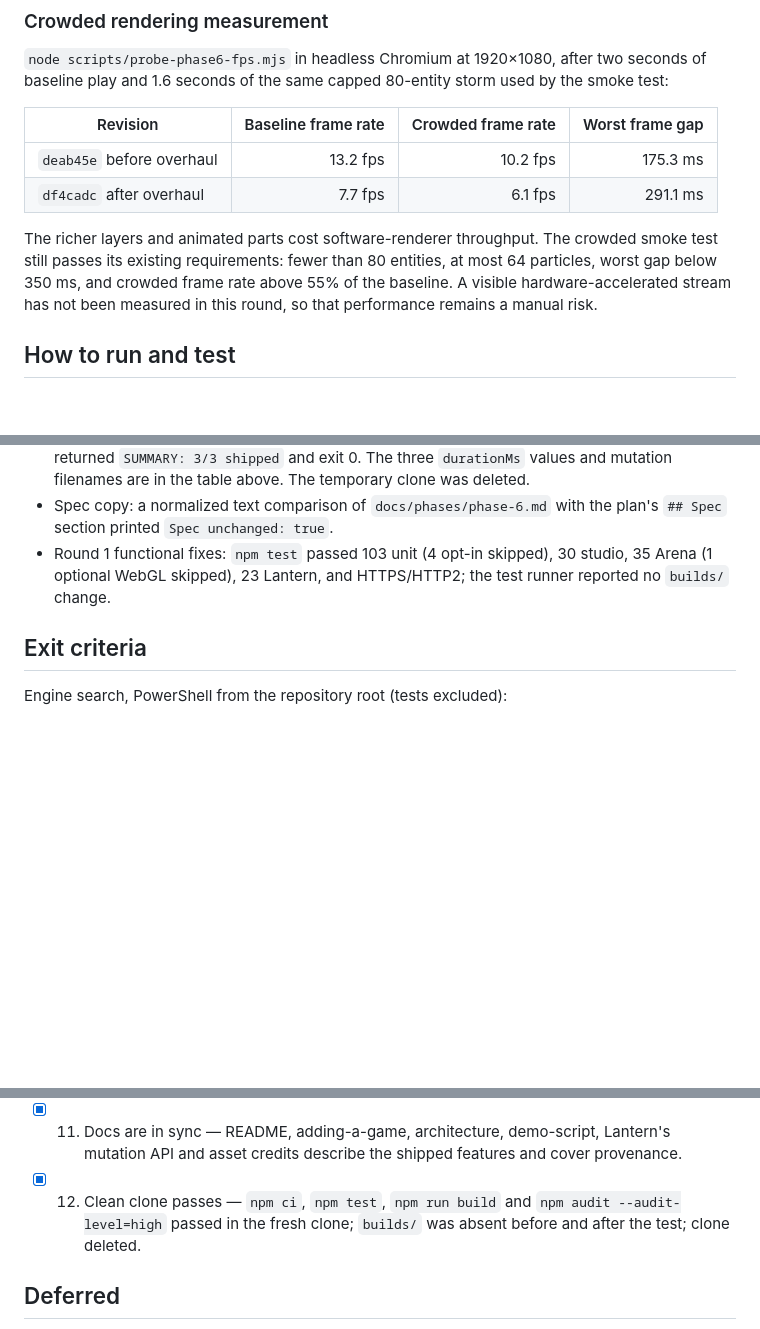
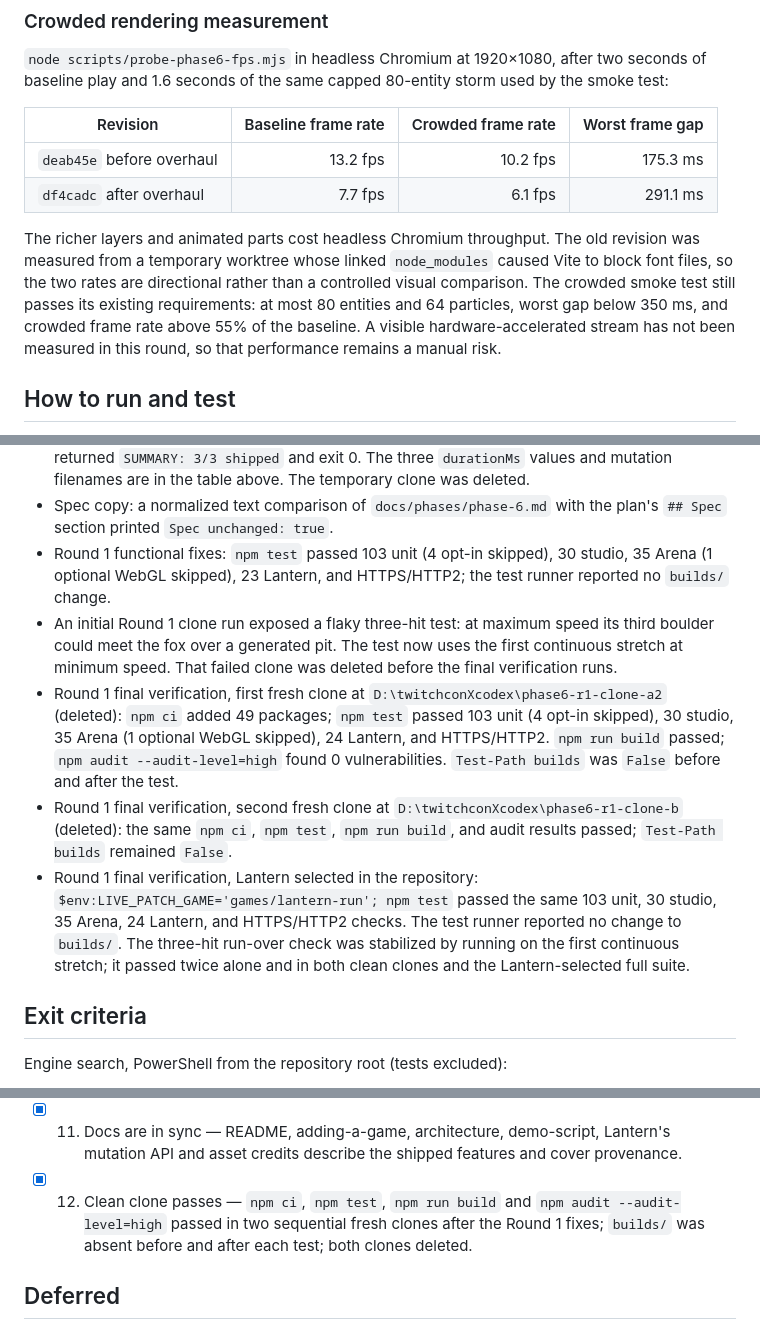
Before and after one commit to Nikhil0075/live-patch, a Markdown page: docs/phases/phase-6-report.md, 3 parts joined by grey strips. Drawn GitHub-style; blank space fills up the shorter version.

Commit message:
phase 6: record round 1 verification

```diff
--- a/docs/phases/phase-6-report.md
+++ b/docs/phases/phase-6-report.md
@@ -119,7 +119,7 @@ The first four captures below are 1920×1080. The strips are cropped from the ru
 | `deab45e` before overhaul | 13.2 fps | 10.2 fps | 175.3 ms |
 | `df4cadc` after overhaul | 7.7 fps | 6.1 fps | 291.1 ms |
 
-The richer layers and animated parts cost software-renderer throughput. The crowded smoke test still passes its existing requirements: fewer than 80 entities, at most 64 particles, worst gap below 350 ms, and crowded frame rate above 55% of the baseline. A visible hardware-accelerated stream has not been measured in this round, so that performance remains a manual risk.
+The richer layers and animated parts cost headless Chromium throughput. The old revision was measured from a temporary worktree whose linked `node_modules` caused Vite to block font files, so the two rates are directional rather than a controlled visual comparison. The crowded smoke test still passes its existing requirements: at most 80 entities and 64 particles, worst gap below 350 ms, and crowded frame rate above 55% of the baseline. A visible hardware-accelerated stream has not been measured in this round, so that performance remains a manual risk.
 
 ## How to run and test
 
@@ -133,6 +133,10 @@ The richer layers and animated parts cost software-renderer throughput. The crow
 - Step 6, live verification: `node scripts/verify-phase6-live.mjs` on the `D:` verification clone returned `SUMMARY: 3/3 shipped` and exit 0. The three `durationMs` values and mutation filenames are in the table above. The temporary clone was deleted.
 - Spec copy: a normalized text comparison of `docs/phases/phase-6.md` with the plan's `## Spec` section printed `Spec unchanged: true`.
 - Round 1 functional fixes: `npm test` passed 103 unit (4 opt-in skipped), 30 studio, 35 Arena (1 optional WebGL skipped), 23 Lantern, and HTTPS/HTTP2; the test runner reported no `builds/` change.
+- An initial Round 1 clone run exposed a flaky three-hit test: at maximum speed its third boulder could meet the fox over a generated pit. The test now uses the first continuous stretch at minimum speed. That failed clone was deleted before the final verification runs.
+- Round 1 final verification, first fresh clone at `D:\twitchconXcodex\phase6-r1-clone-a2` (deleted): `npm ci` added 49 packages; `npm test` passed 103 unit (4 opt-in skipped), 30 studio, 35 Arena (1 optional WebGL skipped), 24 Lantern, and HTTPS/HTTP2. `npm run build` passed; `npm audit --audit-level=high` found 0 vulnerabilities. `Test-Path builds` was `False` before and after the test.
+- Round 1 final verification, second fresh clone at `D:\twitchconXcodex\phase6-r1-clone-b` (deleted): the same `npm ci`, `npm test`, `npm run build`, and audit results passed; `Test-Path builds` remained `False`.
+- Round 1 final verification, Lantern selected in the repository: `$env:LIVE_PATCH_GAME='games/lantern-run'; npm test` passed the same 103 unit, 30 studio, 35 Arena, 24 Lantern, and HTTPS/HTTP2 checks. The test runner reported no change to `builds/`. The three-hit run-over check was stabilized by running on the first continuous stretch; it passed twice alone and in both clean clones and the Lantern-selected full suite.
 
 ## Exit criteria
 
@@ -160,7 +164,7 @@ The unquoted English word `log` occurs only as a generic chat ARIA role and Wind
 - [x] 9. Visual captures — `docs/phases/phase-6-visual/{01-gameplay,04-evolved,05-run-over,06-library}.png` are 1920×1080; four animation strips and a 9.04 s WebM are also present. The comparison tables above cite Appendix 3 and the animation concepts. Evolved has six active local modules including the demo.
 - [x] 10. Standing checks — game-specific names and kinds are absent from `engine/`; new mutations receive only the existing game handle; engine gates and sandbox were not loosened; browser tests insert viewer text as text and exercise HTML-like input; no secrets were added to tracked files or the overlay.
 - [x] 11. Docs are in sync — README, adding-a-game, architecture, demo-script, Lantern's mutation API and asset credits describe the shipped features and cover provenance.
-- [x] 12. Clean clone passes — `npm ci`, `npm test`, `npm run build` and `npm audit --audit-level=high` passed in the fresh clone; `builds/` was absent before and after the test; clone deleted.
+- [x] 12. Clean clone passes — `npm ci`, `npm test`, `npm run build` and `npm audit --audit-level=high` passed in two sequential fresh clones after the Round 1 fixes; `builds/` was absent before and after each test; both clones deleted.
 
 ## Deferred
 
```
Also changed, not shown: other parts of docs/phases/phase-6-report.md (+1 -1 lines).
